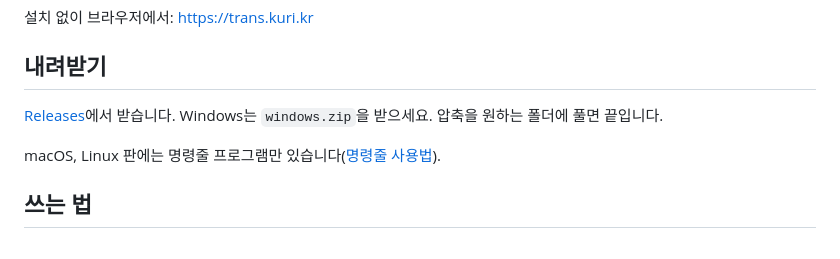
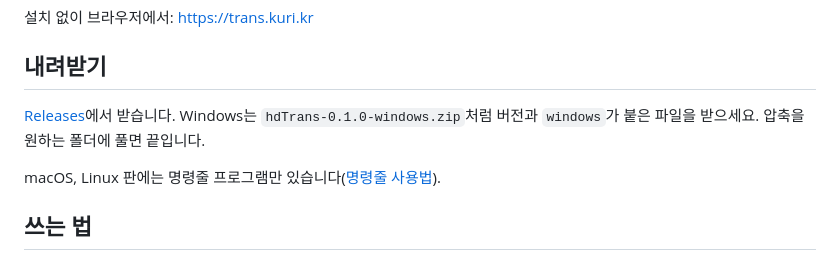
Before and after one commit to Clickin/hdTrans, a Markdown page: README.md, the part around the change. Drawn GitHub-style.

Commit message:
README: name the Windows package with its version

```diff
--- a/README.md
+++ b/README.md
@@ -14,7 +14,8 @@
 
 ## 내려받기
 
-[Releases](https://github.com/sokcuri/hdTrans/releases)에서 받습니다. Windows는 `windows.zip`을 받으세요.
+[Releases](https://github.com/sokcuri/hdTrans/releases)에서 받습니다. Windows는 `hdTrans-0.1.0-windows.zip`처럼
+버전과 `windows`가 붙은 파일을 받으세요.
 압축을 원하는 폴더에 풀면 끝입니다.
 
 macOS, Linux 판에는 명령줄 프로그램만 있습니다([명령줄 사용법](docs/api.md#명령줄-hdtrans)).
```
